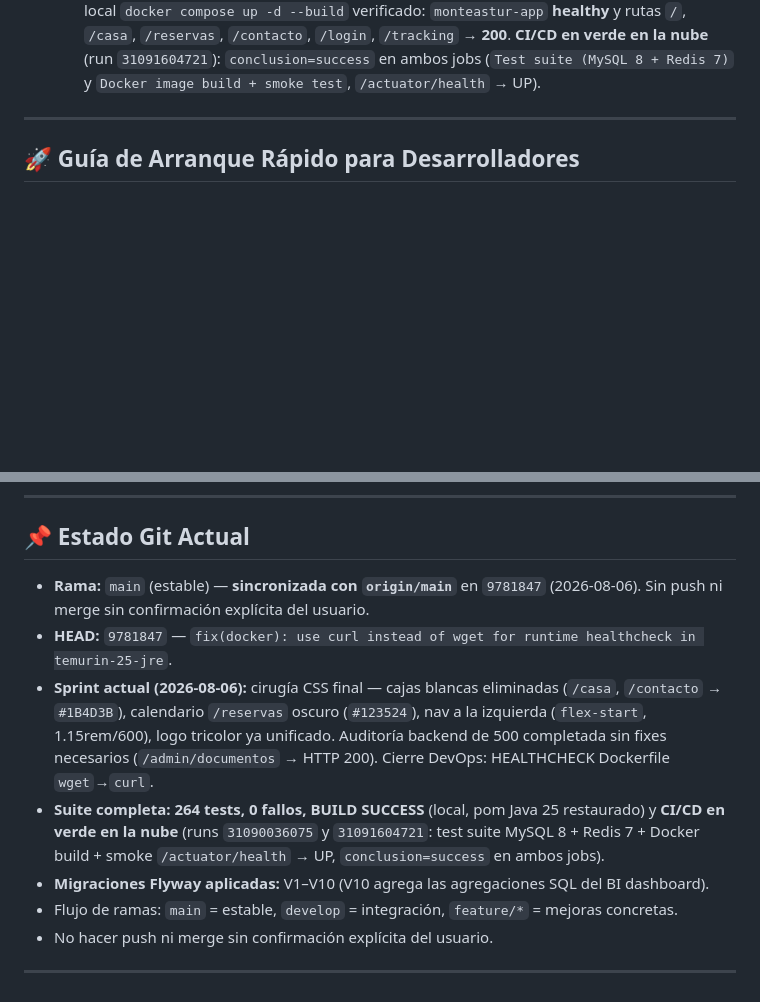
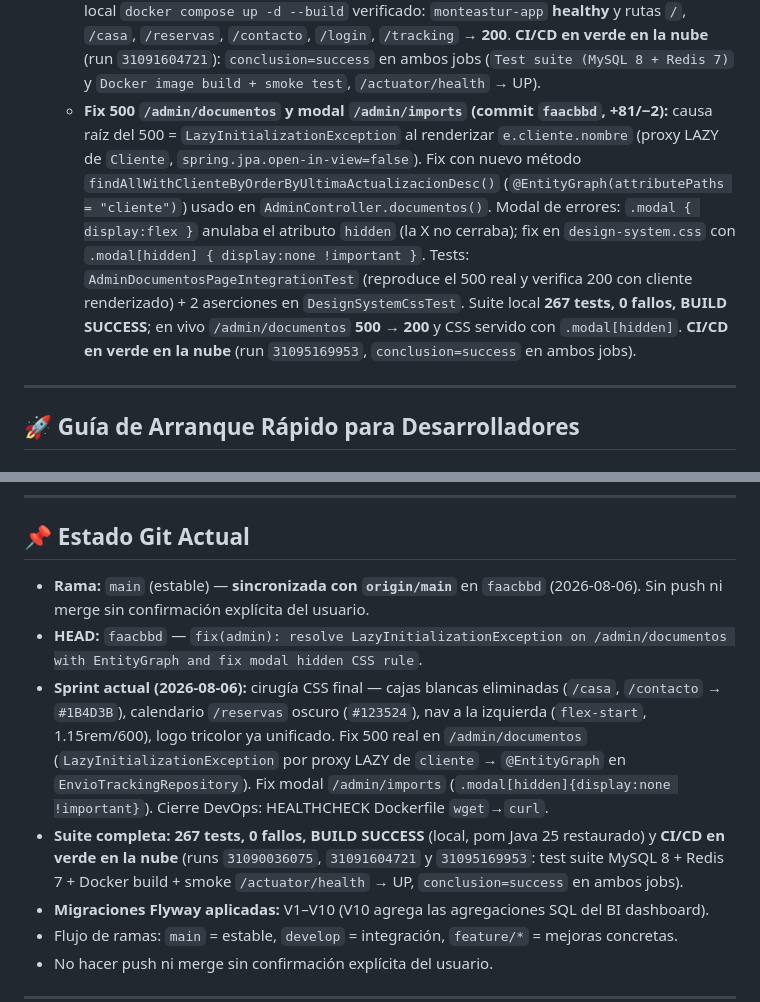
Before and after one commit to DAW1BSergiomg26/Envios_Paraguay_CMS, a Markdown page: docs/handoff.md, 2 parts joined by grey strips. Drawn GitHub-style; blank space fills up the shorter version.

Commit message:
docs(handoff): register 267-test green suite, /admin fixes and sync at faacbbd

````diff
--- a/docs/handoff.md
+++ b/docs/handoff.md
@@ -121,6 +121,7 @@ Servicios del compose: `db` (MySQL), `app`, `nginx`, `certbot`, `prometheus`, `g
     - **Cirugía CSS** en `src/main/resources/static/css/design-system.css` (commit `2a16bfe`, +95/−26): cajas blancas eliminadas en `/casa` (`.casa-metric-card`/`.casa-trust-strip` → `#1B4D3B`, textos `#E67E22`/`#F4F7F5`/`#A3C9B8`), calendario `/reservas` oscuro (`#123524`, días `#F4F7F5`, seleccionado `#E67E22`/`#0F281E`, leyenda), formularios `/contacto` glass (`.contacto-info-card`/`.contacto-form-card` → `#1B4D3B`, items `#123524`) y nav alineada a la izquierda (`justify-content: flex-start`, 1.15rem/600). Solo CSS: el proyecto no tiene configuración Tailwind (verificado: no existe `tailwind.config.*`).
     - Verificación: suite local **264 tests, 0 fallos, BUILD SUCCESS** (pom Java 25 restaurado tras compilar temporalmente con JDK 24) y **CI/CD en verde** (run `31090036075`: test suite MySQL 8 + Redis 7 + Docker build + smoke `/actuator/health` → UP). `main` sincronizada en `origin/main`.
     - **Cierre DevOps (commit `9781847`):** `Dockerfile` — instalado `curl` en la etapa runtime y HEALTHCHECK cambiado de `wget` a `curl -fsS` (imagen `eclipse-temurin:25-jre` no trae `wget`; el contenedor local marcaba `unhealthy` pese a `/actuator/health` UP). Despliegue local `docker compose up -d --build` verificado: `monteastur-app` **healthy** y rutas `/`, `/casa`, `/reservas`, `/contacto`, `/login`, `/tracking` → **200**. **CI/CD en verde en la nube** (run `31091604721`): `conclusion=success` en ambos jobs (`Test suite (MySQL 8 + Redis 7)` y `Docker image build + smoke test`, `/actuator/health` → UP).
+    - **Fix 500 `/admin/documentos` y modal `/admin/imports` (commit `faacbbd`, +81/−2):** causa raíz del 500 = `LazyInitializationException` al renderizar `e.cliente.nombre` (proxy LAZY de `Cliente`, `spring.jpa.open-in-view=false`). Fix con nuevo método `findAllWithClienteByOrderByUltimaActualizacionDesc()` (`@EntityGraph(attributePaths = "cliente")`) usado en `AdminController.documentos()`. Modal de errores: `.modal { display:flex }` anulaba el atributo `hidden` (la X no cerraba); fix en `design-system.css` con `.modal[hidden] { display:none !important }`. Tests: `AdminDocumentosPageIntegrationTest` (reproduce el 500 real y verifica 200 con cliente renderizado) + 2 aserciones en `DesignSystemCssTest`. Suite local **267 tests, 0 fallos, BUILD SUCCESS**; en vivo `/admin/documentos` **500 → 200** y CSS servido con `.modal[hidden]`. **CI/CD en verde en la nube** (run `31095169953`, `conclusion=success` en ambos jobs).
 ---
 ## 🚀 Guía de Arranque Rápido para Desarrolladores
 ### 1. Requisitos previos
@@ -151,10 +152,10 @@ En local, la mayoría están en `.env` (no versionado). El arranque valida su pr
   ```
 ---
 ## 📌 Estado Git Actual
-- **Rama:** `main` (estable) — **sincronizada con `origin/main`** en `9781847` (2026-08-06). Sin push ni merge sin confirmación explícita del usuario.
-- **HEAD:** `9781847` — `fix(docker): use curl instead of wget for runtime healthcheck in temurin-25-jre`.
-- **Sprint actual (2026-08-06):** cirugía CSS final — cajas blancas eliminadas (`/casa`, `/contacto` → `#1B4D3B`), calendario `/reservas` oscuro (`#123524`), nav a la izquierda (`flex-start`, 1.15rem/600), logo tricolor ya unificado. Auditoría backend de 500 completada sin fixes necesarios (`/admin/documentos` → HTTP 200). Cierre DevOps: HEALTHCHECK Dockerfile `wget`→`curl`.
-- **Suite completa:** **264 tests, 0 fallos, BUILD SUCCESS** (local, pom Java 25 restaurado) y **CI/CD en verde en la nube** (runs `31090036075` y `31091604721`: test suite MySQL 8 + Redis 7 + Docker build + smoke `/actuator/health` → UP, `conclusion=success` en ambos jobs).
+- **Rama:** `main` (estable) — **sincronizada con `origin/main`** en `faacbbd` (2026-08-06). Sin push ni merge sin confirmación explícita del usuario.
+- **HEAD:** `faacbbd` — `fix(admin): resolve LazyInitializationException on /admin/documentos with EntityGraph and fix modal hidden CSS rule`.
+- **Sprint actual (2026-08-06):** cirugía CSS final — cajas blancas eliminadas (`/casa`, `/contacto` → `#1B4D3B`), calendario `/reservas` oscuro (`#123524`), nav a la izquierda (`flex-start`, 1.15rem/600), logo tricolor ya unificado. Fix 500 real en `/admin/documentos` (`LazyInitializationException` por proxy LAZY de `cliente` → `@EntityGraph` en `EnvioTrackingRepository`). Fix modal `/admin/imports` (`.modal[hidden]{display:none !important}`). Cierre DevOps: HEALTHCHECK Dockerfile `wget`→`curl`.
+- **Suite completa:** **267 tests, 0 fallos, BUILD SUCCESS** (local, pom Java 25 restaurado) y **CI/CD en verde en la nube** (runs `31090036075`, `31091604721` y `31095169953`: test suite MySQL 8 + Redis 7 + Docker build + smoke `/actuator/health` → UP, `conclusion=success` en ambos jobs).
 - **Migraciones Flyway aplicadas:** V1–V10 (V10 agrega las agregaciones SQL del BI dashboard).
 - Flujo de ramas: `main` = estable, `develop` = integración, `feature/*` = mejoras concretas.
 - No hacer push ni merge sin confirmación explícita del usuario.
````
